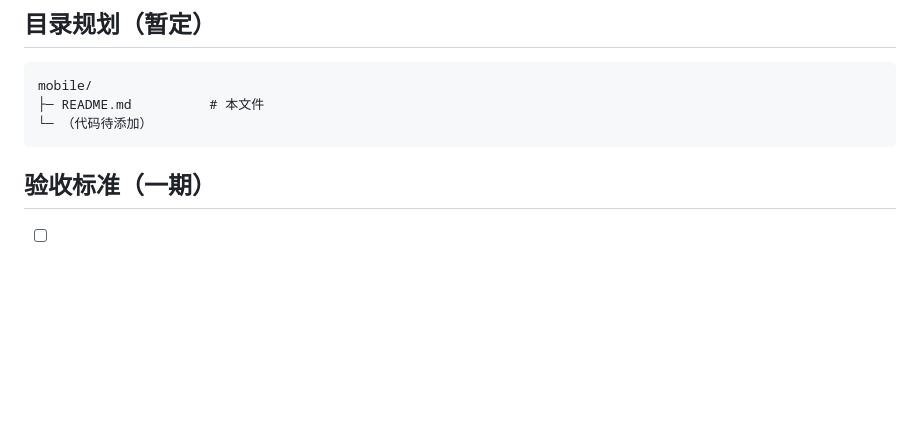
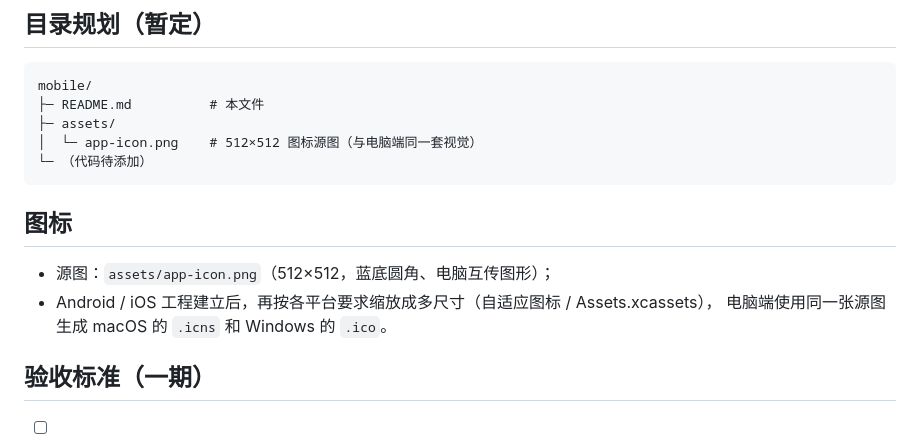
Before and after one commit to pichsy/WifiAdbChatApp, a Markdown page: mobile/README.md, the part around the change. Drawn GitHub-style; blank space fills up the shorter version.

Commit message:
branding: use the new 文件互传助手 logo on all platforms
- macOS: replace Resources/icon-source.png (512x512) and regenerate AppIcon.icns
- Windows: add Assets/app.ico (16-256 multi-size) + app-icon.png; wire ApplicationIcon
  and Window Icon via AvaloniaResource
- mobile: add assets/app-icon.png as the shared source artwork for the future app
- not repackaged on purpose; dmg/zip will pick up the icon on the next macos/package.sh run

````diff
--- a/mobile/README.md
+++ b/mobile/README.md
@@ -54,8 +54,16 @@ macOS / Windows 版「文件互传助手」直接互传：
 ```
 mobile/
 ├─ README.md          # 本文件
+├─ assets/
+│  └─ app-icon.png    # 512×512 图标源图（与电脑端同一套视觉）
 └─ （代码待添加）
 ```
+
+## 图标
+
+- 源图：`assets/app-icon.png`（512×512，蓝底圆角、电脑互传图形）；
+- Android / iOS 工程建立后，再按各平台要求缩放成多尺寸（自适应图标 / Assets.xcassets），
+  电脑端使用同一张源图生成 macOS 的 `.icns` 和 Windows 的 `.ico`。
 
 ## 验收标准（一期）
 
````
Also changed, not shown: macos/Resources/icon-source.png, mobile/assets/app-icon.png (added), 5 other files.
